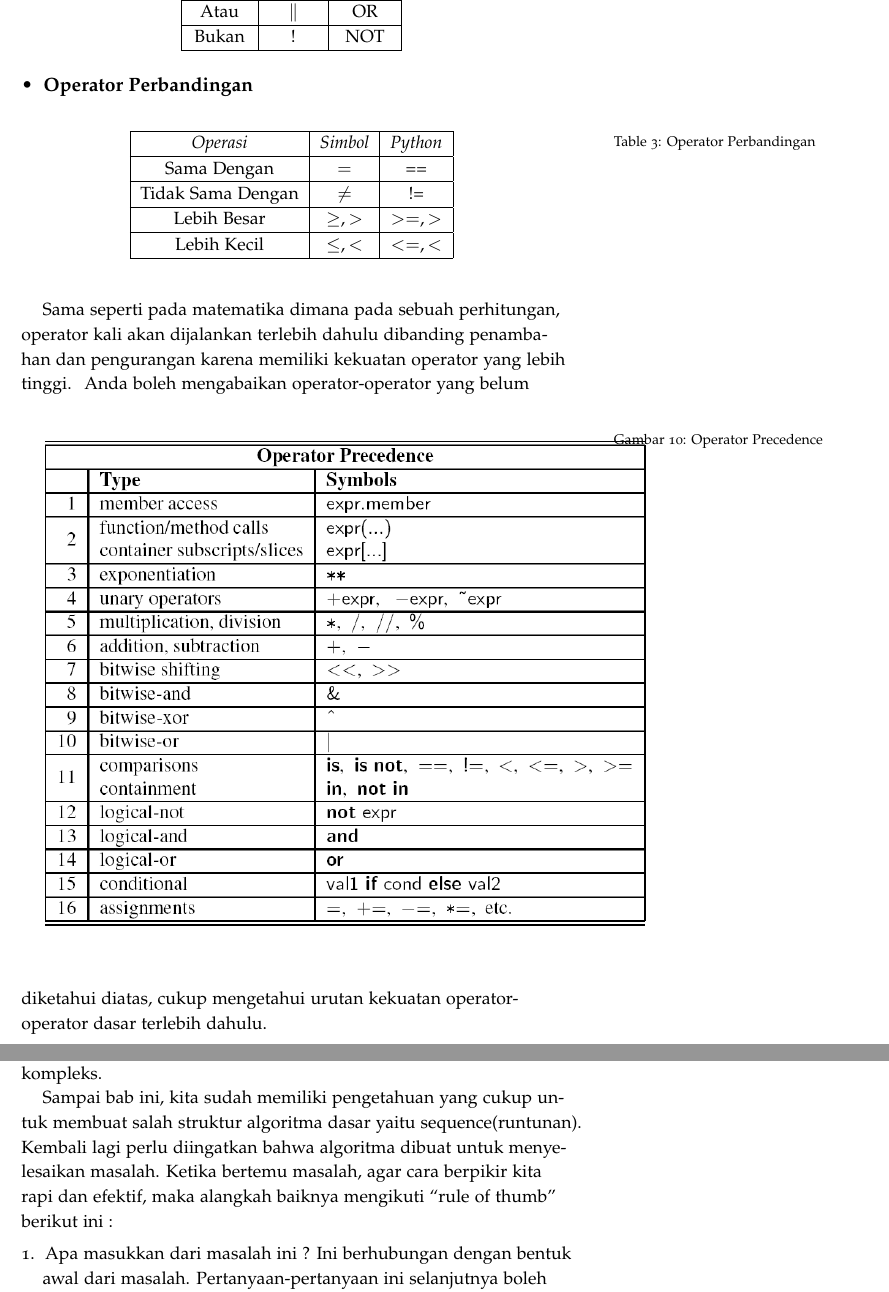
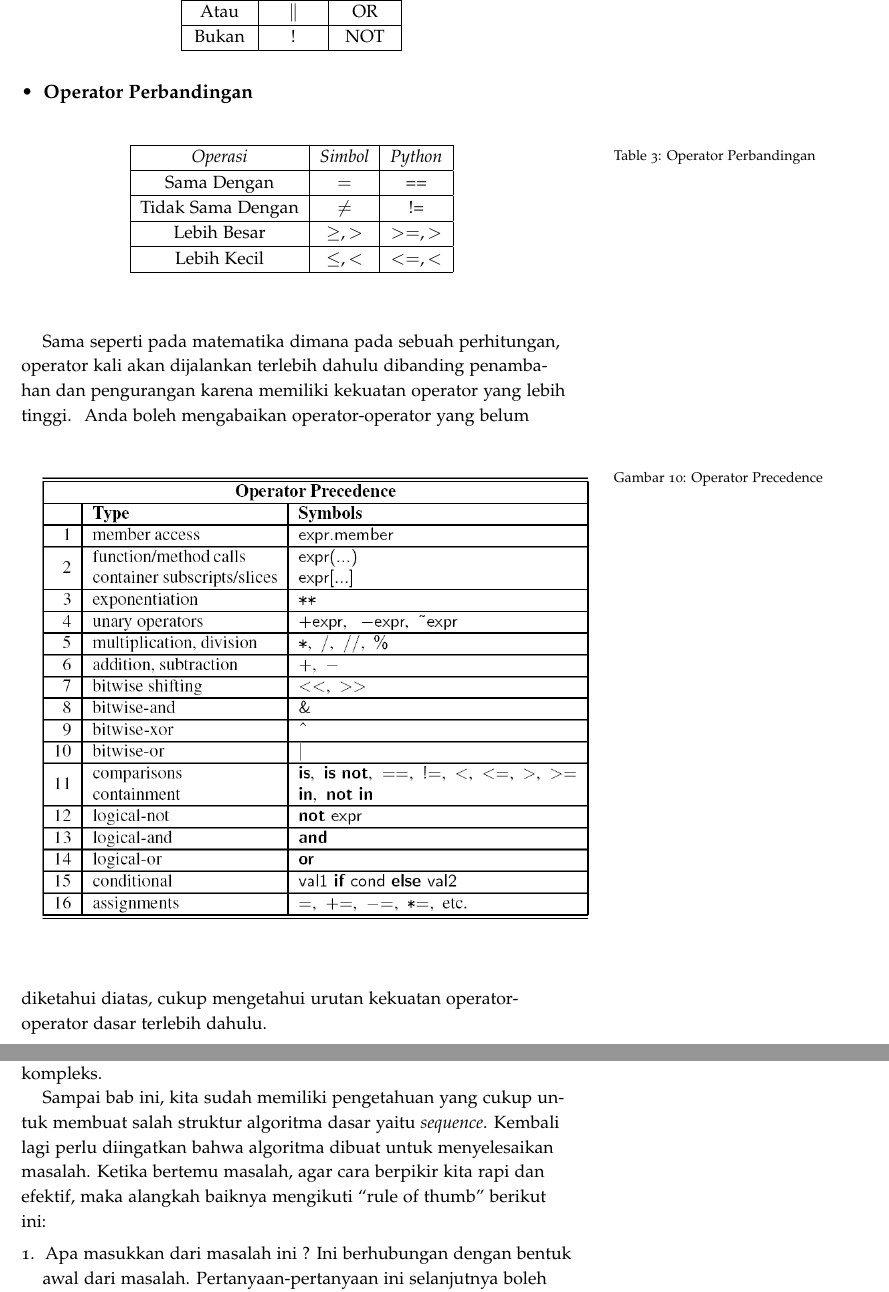
Before and after one commit to blodstone/Pengantar-Algoritma, a LaTeX book (Main.tex, which reads ch_konsepDasarAlgoritma.tex): two parts of pages 16 and 17 of 21, joined at a grey line, cut so that both start at the same text. Compiled offline with pdfLaTeX; a LaTeX package or settings file that is missing is left out.

Commit message:
Minor edit type di bab 2

```diff
--- a/ch_konsepDasarAlgoritma.tex
+++ b/ch_konsepDasarAlgoritma.tex
@@ -171,7 +171,7 @@ Pada algoritma, operator berfungsi untuk menghubungkan satu atau lebih variabel
 
 Sama seperti pada matematika dimana pada sebuah perhitungan, operator kali akan dijalankan terlebih dahulu dibanding penambahan dan pengurangan karena memiliki kekuatan operator yang lebih tinggi.
 	\begin{figure}
-	\includegraphics[scale=0.55]{fig/1/Gambar21.png}
+	\includegraphics[scale=0.50]{fig/1/Gambar21.png}
 	\caption{Operator Precedence}
 	\label{fig:operatorPrecedence}
 	\end{figure}
@@ -181,7 +181,7 @@ Anda boleh mengabaikan operator-operator yang belum diketahui diatas, cukup meng
 
 Untuk setiap permasalahan komputasional, ada cara untuk mendefinisikannya. Definisi dibutuhkan untuk menyelesaikan permasalahan tersebut. Definisi dari sebuah permasalahan komputasional bisa dari sangat sederhana seperti di Contoh \ref{cth:pengurutan} sampai ke definisi yang sangat kompleks seperti contohnya permasalahan identifikasi DNA manusia di \textit{Human Genome Project} yang memerlukan algoritma yang sangat kompleks.
 
-Sampai bab ini, kita sudah memiliki pengetahuan yang cukup untuk membuat salah struktur algoritma dasar yaitu sequence(runtunan).  Kembali lagi perlu diingatkan bahwa algoritma dibuat untuk menyelesaikan masalah. Ketika bertemu masalah, agar cara berpikir kita rapi dan efektif, maka alangkah baiknya mengikuti ``rule of thumb'' berikut ini :
+Sampai bab ini, kita sudah memiliki pengetahuan yang cukup untuk membuat salah struktur algoritma dasar yaitu \textit{sequence}. Kembali lagi perlu diingatkan bahwa algoritma dibuat untuk menyelesaikan masalah. Ketika bertemu masalah, agar cara berpikir kita rapi dan efektif, maka alangkah baiknya mengikuti ``rule of thumb'' berikut ini:
 \begin{enumerate}
 	\item Apa masukkan dari masalah ini ? Ini berhubungan dengan bentuk awal dari  masalah. Pertanyaan-pertanyaan ini selanjutnya boleh diperluas dengan memikirkan, berapa variabel yang dibutuhkan di awal? tipe variabel apa saja yang dibutuhkan  di awal ?
 	\item Apa keluaran dari masalah ini ? Kapan algoritma akan berhenti ? Apakah algoritma cukup berhenti jika semua proses sudah dijalankan ?  Jika sudah berhenti variabel apa yang akan saya tampilkan kepada pengguna ? Atau bentuk output apa yang akan saya tampilkan kepada pengguna ?  Apakah
```
Also changed, not shown: ch_konsepDasarAlgoritma.tex (2 more changed lines).
